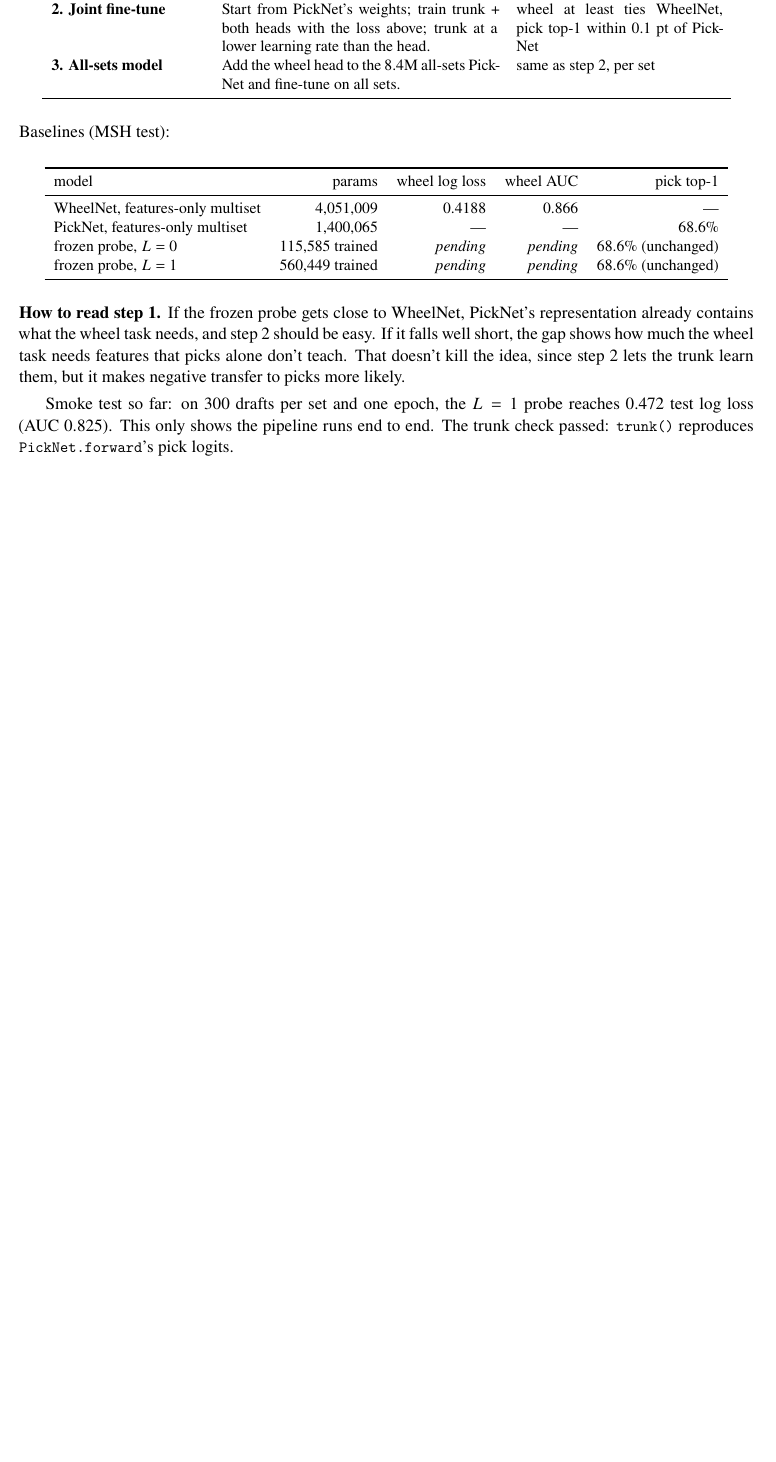
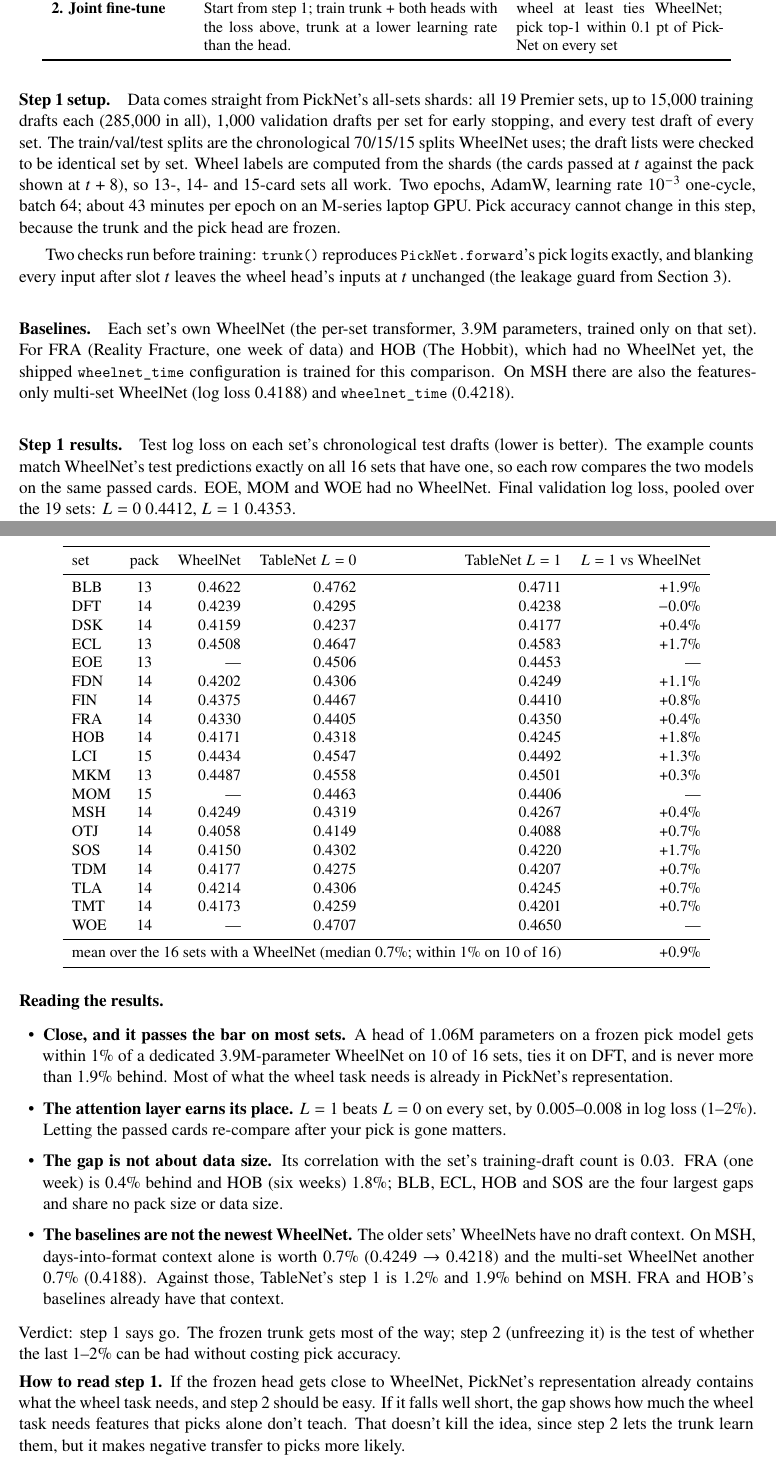
Before and after one commit to zscore/mtg-open-lane, a LaTeX document (paper/combined/architecture.tex): part of page 6 of 8 before the commit and two parts of pages 6 and 7 of 9 after it, the two joined at a grey line, cut so that both start at the same text, the shorter picture padded with empty space. The pictures show the PDF file paper/combined/architecture.pdf that the author committed with the source.

Commit message:
TableNet step 1 results: frozen all-sets PickNet + wheel head within 0.9% of per-set WheelNet
19 Premier sets, same test drafts as WheelNet (example counts match on all 16 comparable sets).
L=1 head (1.06M params): mean +0.9% log loss vs WheelNet, median +0.7%, within 1% on 10/16, tie on DFT,
worst +1.9% (BLB). New baselines: FRA 0.4330, HOB 0.4171 (wheelnet_time). Design doc renamed to TableNet
and filled with the per-set table.

Co-Authored-By: Claude Opus 5.5 (1M context) <noreply@anthropic.com>

```diff
--- a/paper/combined/architecture.tex
+++ b/paper/combined/architecture.tex
@@ -31,5 +31,3 @@
 \noindent PickNet predicts which card a drafter takes. WheelNet predicts which of the cards they pass will
 come back eight picks later. The two models read almost the same input, and they are built from the same
 parts: a card table, a causal history encoder over one token per pick, and a decoder over the cards in a
-pack. This note describes one network that does both jobs: a shared trunk with a \emph{pick head} and a
-\emph{wheel head}. It reuses the terms of the two companion guides (history token $\mathbf x_t$, history
@@ -319,4 +313,0 @@
-\textbf{2. Joint fine-tune} & Start from PickNet's weights; train trunk + both heads with the loss above; trunk at a lower learning rate than the head. &
-wheel at least ties WheelNet, pick top-1 within 0.1 pt of PickNet \\
-\textbf{3. All-sets model} & Add the wheel head to the 8.4M all-sets PickNet and fine-tune on all sets. &
-same as step 2, per set \\
@@ -323,7 +318,30 @@
+\textbf{2. Joint fine-tune} & Start from step 1; train trunk + both heads with the loss above, trunk at a
+lower learning rate than the head. &
+wheel at least ties WheelNet; pick top-1 within 0.1 pt of PickNet on every set \\
 \bottomrule
 \end{tabular}
 \end{center}
 
-\noindent Baselines (MSH test):
+\paragraph{Step 1 setup.} Data comes straight from PickNet's all-sets shards: all 19 Premier sets, up to
+15,000 training drafts each (285,000 in all), 1,000 validation drafts per set for early stopping, and every
+test draft of every set. The train/val/test splits are the chronological 70/15/15 splits WheelNet uses;
+the draft lists were checked to be identical set by set. Wheel labels are computed from the shards (the
+cards passed at $t$ against the pack shown at $t+8$), so 13-, 14- and 15-card sets all work. Two epochs,
+AdamW, learning rate $10^{-3}$ one-cycle, batch 64; about 43 minutes per epoch on an M-series laptop GPU.
+Pick accuracy cannot change in this step, because the trunk and the pick head are frozen.
+
+Two checks run before training: \code{trunk()} reproduces \code{PickNet.forward}'s pick logits exactly, and
+blanking every input after slot $t$ leaves the wheel head's inputs at $t$ unchanged (the leakage guard from
+Section~\ref{sec:timing}).
+
+\paragraph{Baselines.} Each set's own WheelNet (the per-set transformer, 3.9M parameters, trained only on
+that set). For FRA (Reality Fracture, one week of data) and HOB (The Hobbit), which had no WheelNet yet,
+the shipped \code{wheelnet\_time} configuration is trained for this comparison. On MSH there are also the
+features-only multi-set WheelNet (log loss 0.4188) and \code{wheelnet\_time} (0.4218).
+
+\paragraph{Step 1 results.} Test log loss on each set's chronological test drafts (lower is better). The
+example counts match WheelNet's test predictions exactly on all 16 sets that have one, so each row compares
+the two models on the same passed cards. EOE, MOM and WOE had no WheelNet. Final validation log loss, pooled
+over the 19 sets: $L=0$ 0.4412, $L=1$ 0.4353.
 
 \begin{center}\small
@@ -331,22 +349,57 @@
 \toprule
-model & params & wheel log loss & wheel AUC & pick top-1 \\
+set & pack & WheelNet & TableNet $L=0$ & TableNet $L=1$ & $L=1$ vs WheelNet \\
 \midrule
-WheelNet, features-only multiset & 4,051,009 & 0.4188 & 0.866 & --- \\
-PickNet, features-only multiset & 1,400,065 & --- & --- & 68.6\% \\
-frozen probe, $L=0$ & 115,585 trained & \emph{pending} & \emph{pending} & 68.6\% (unchanged) \\
-frozen probe, $L=1$ & 560,449 trained & \emph{pending} & \emph{pending} & 68.6\% (unchanged) \\
+BLB & 13 & 0.4622 & 0.4762 & 0.4711 & +1.9\% \\
+DFT & 14 & 0.4239 & 0.4295 & 0.4238 & $-$0.0\% \\
+DSK & 14 & 0.4159 & 0.4237 & 0.4177 & +0.4\% \\
+ECL & 13 & 0.4508 & 0.4647 & 0.4583 & +1.7\% \\
+EOE & 13 & --- & 0.4506 & 0.4453 & --- \\
+FDN & 14 & 0.4202 & 0.4306 & 0.4249 & +1.1\% \\
+FIN & 14 & 0.4375 & 0.4467 & 0.4410 & +0.8\% \\
+FRA & 14 & 0.4330 & 0.4405 & 0.4350 & +0.4\% \\
+HOB & 14 & 0.4171 & 0.4318 & 0.4245 & +1.8\% \\
+LCI & 15 & 0.4434 & 0.4547 & 0.4492 & +1.3\% \\
+MKM & 13 & 0.4487 & 0.4558 & 0.4501 & +0.3\% \\
+MOM & 15 & --- & 0.4463 & 0.4406 & --- \\
+MSH & 14 & 0.4249 & 0.4319 & 0.4267 & +0.4\% \\
+OTJ & 14 & 0.4058 & 0.4149 & 0.4088 & +0.7\% \\
+SOS & 14 & 0.4150 & 0.4302 & 0.4220 & +1.7\% \\
+TDM & 14 & 0.4177 & 0.4275 & 0.4207 & +0.7\% \\
+TLA & 14 & 0.4214 & 0.4306 & 0.4245 & +0.7\% \\
+TMT & 14 & 0.4173 & 0.4259 & 0.4201 & +0.7\% \\
+WOE & 14 & --- & 0.4707 & 0.4650 & --- \\
+\midrule
+\multicolumn{5}{l}{mean over the 16 sets with a WheelNet (median 0.7\%; within 1\% on 10 of 16)} & +0.9\% \\
 \bottomrule
 \end{tabular}
 \end{center}
 
-\noindent\textbf{How to read step 1.} If the frozen probe gets close to WheelNet, PickNet's representation
+\noindent\textbf{Reading the results.}
+\begin{itemize}
+\item \textbf{Close, and it passes the bar on most sets.} A head of 1.06M parameters on a frozen pick model
+gets within 1\% of a dedicated 3.9M-parameter WheelNet on 10 of 16 sets, ties it on DFT, and is never more
+than 1.9\% behind. Most of what the wheel task needs is already in PickNet's representation.
+\item \textbf{The attention layer earns its place.} $L=1$ beats $L=0$ on every set, by 0.005--0.008 in log
+loss (1--2\%). Letting the passed cards re-compare after your pick is gone matters.
+\item \textbf{The gap is not about data size.} Its correlation with the set's training-draft count is 0.03.
+FRA (one week) is 0.4\% behind and HOB (six weeks) 1.8\%; BLB, ECL, HOB and SOS are the four largest gaps and
+share no pack size or data size.
+\item \textbf{The baselines are not the newest WheelNet.} The older sets' WheelNets have no draft context. On
+MSH, days-into-format context alone is worth 0.7\% (0.4249 $\to$ 0.4218) and the multi-set WheelNet another
+0.7\% (0.4188). Against those, TableNet's step 1 is 1.2\% and 1.9\% behind on MSH. FRA and HOB's baselines
+already have that context.
+\end{itemize}
+
+\noindent Verdict: step 1 says go. The frozen trunk gets most of the way; step 2 (unfreezing it) is the test
+of whether the last 1--2\% can be had without costing pick accuracy.
+
+\noindent\textbf{How to read step 1.} If the frozen head gets close to WheelNet, PickNet's representation
 already contains what the wheel task needs, and step 2 should be easy. If it falls well short, the gap shows
 how much the wheel task needs features that picks alone don't teach. That doesn't kill the idea, since step 2
 lets the trunk learn them, but it makes negative transfer to picks more likely.
 
-Smoke test so far: on 300 drafts per set and one epoch, the $L=1$ probe reaches 0.472 test log loss (AUC
-0.825). This only shows the pipeline runs end to end. The trunk check passed: \code{trunk()} reproduces
-\code{PickNet.forward}'s pick logits.
+An earlier, smaller version of step 1 is \code{scripts/probe\_picknet\_wheel.py}: the same head on the MSH
+features-only PickNet, for a like-for-like comparison with the features-only multi-set WheelNet.
 
 % =====================================================================
 \section{What is shared and what differs}
```
Also changed, not shown: paper/combined/architecture.pdf, paper/combined/architecture.tex (94 more changed lines), 6 other files.
